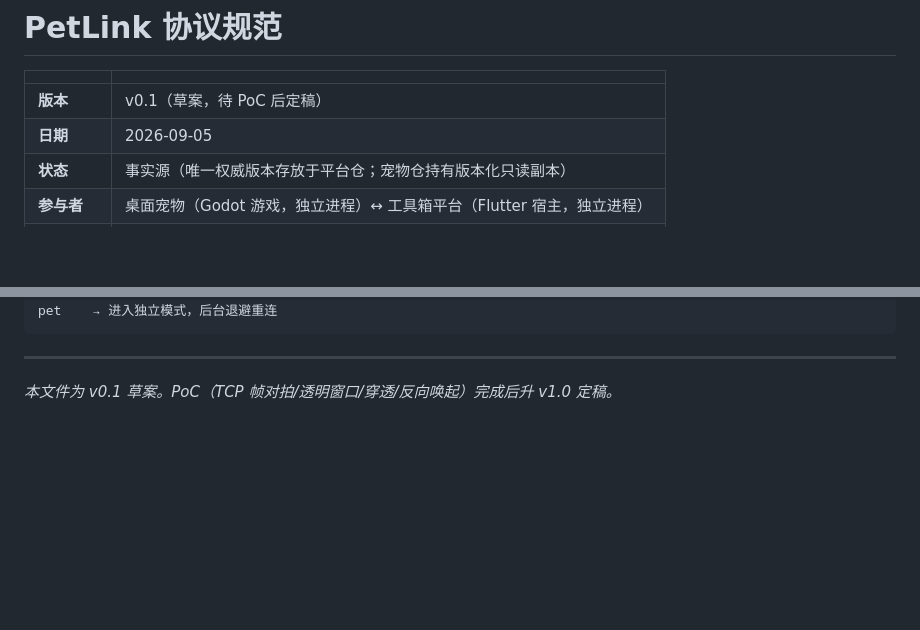
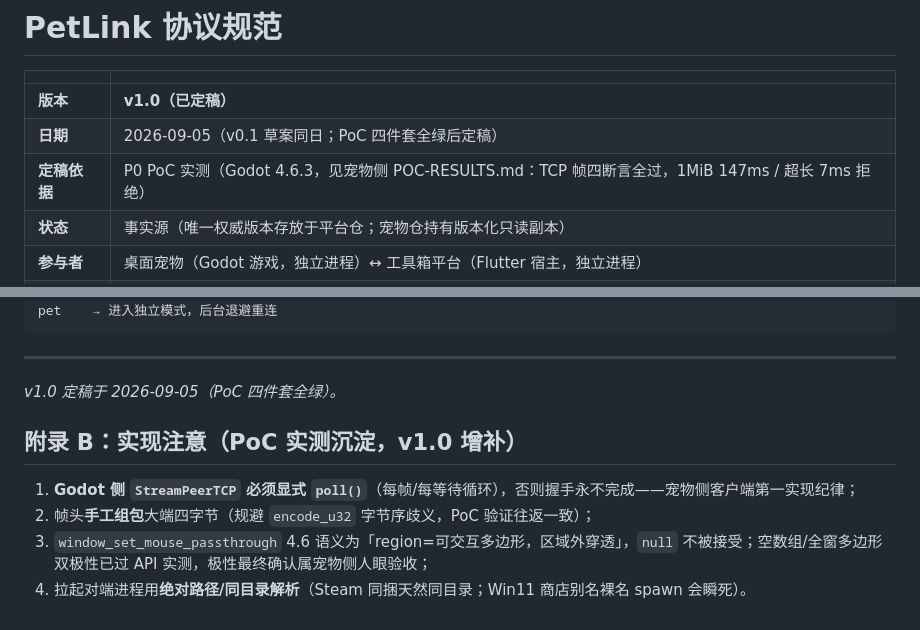
Before and after one commit to cy-opcmvp/flutter-plugin-platform, a Markdown page: docs/protocols/petlink.md, 2 parts joined by grey strips. Rendered like a GitHub page; blank space fills up the shorter version.

Commit message:
docs(petlink): finalize protocol v1.0 after green poc
PoC 四件套全绿（Godot 4.6.3 实测）：TCP 帧 100 echo 含半包重组/
1MiB 147ms/超长 7ms 拒绝、透明置顶无边框+二值 alpha 保留、穿透双
极性 API、绝对路径反向唤起。
- petlink.md 升 v1.0 定稿，附录 B 增补实现注意（poll 纪律/手工组包/
  穿透极性/绝对路径拉起）
- 边界律附录登记：端口 47613 确认、Godot 4.6.3 锁定、PoC 工程位置

Co-Authored-By: Claude Fable 5 <noreply@anthropic.com>

```diff
--- a/docs/protocols/petlink.md
+++ b/docs/protocols/petlink.md
@@ -2,8 +2,9 @@
 
 | | |
 |---|---|
-| **版本** | v0.1（草案，待 PoC 后定稿） |
-| **日期** | 2026-09-05 |
+| **版本** | **v1.0（已定稿）** |
+| **日期** | 2026-09-05（v0.1 草案同日；PoC 四件套全绿后定稿） |
+| **定稿依据** | P0 PoC 实测（Godot 4.6.3，见宠物侧 POC-RESULTS.md：TCP 帧四断言全过，1MiB 147ms / 超长 7ms 拒绝） |
 | **状态** | 事实源（唯一权威版本存放于平台仓；宠物仓持有版本化只读副本） |
 | **参与者** | 桌面宠物（Godot 游戏，独立进程）↔ 工具箱平台（Flutter 宿主，独立进程） |
 | **关系定位** | 对等伙伴应用（peer），非插件、非主从 |
@@ -190,4 +191,11 @@ pet    → 进入独立模式，后台退避重连
 
 ---
 
-*本文件为 v0.1 草案。PoC（TCP 帧对拍/透明窗口/穿透/反向唤起）完成后升 v1.0 定稿。*
+*v1.0 定稿于 2026-09-05（PoC 四件套全绿）。*
+
+## 附录 B：实现注意（PoC 实测沉淀，v1.0 增补）
+
+1. **Godot 侧 `StreamPeerTCP` 必须显式 `poll()`**（每帧/每等待循环），否则握手永不完成——宠物侧客户端第一实现纪律；
+2. 帧头**手工组包**大端四字节（规避 `encode_u32` 字节序歧义，PoC 验证往返一致）；
+3. `window_set_mouse_passthrough` 4.6 语义为「region=可交互多边形，区域外穿透」，`null` 不被接受；空数组/全窗多边形双极性已过 API 实测，极性最终确认属宠物侧人眼验收；
+4. 拉起对端进程用**绝对路径/同目录解析**（Steam 同捆天然同目录；Win11 商店别名裸名 spawn 会瞬死）。
```
Also changed, not shown: docs/protocols/petlink-boundaries.md (+4 -2 lines).
